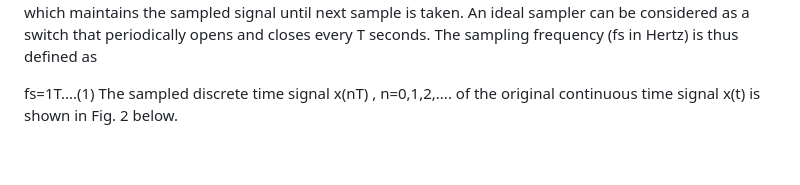
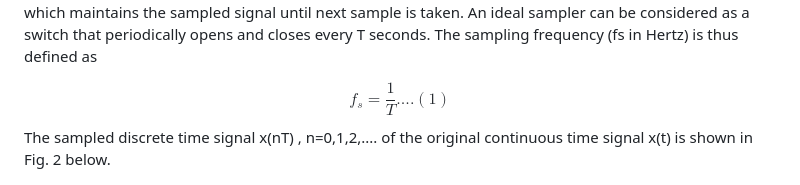
Before and after one commit to virtual-labs/exp-sampling-theorem-iitkgp, a Markdown page: experiment/theory.md, the part around the change printed below. Drawn GitHub-style; blank space fills up the shorter version.

```diff
--- a/experiment/theory.md
+++ b/experiment/theory.md
@@ -27,7 +27,7 @@ The typical block diagram of an ADC is shown in Fig. 1 below. <br />
 
 The process of digitization consists of first sampling (digitization in time) and quantization (digitization in amplitude). In this experiment we will study and understand the principle of sampling, while the principle of quantization will be studied in the next experiment. The sampling process depicts an analog signal as a sequence of values. The basic sampling function can be carried out with an ideal 'sample-and-hold' circuit which maintains the sampled signal until next sample is taken. An ideal sampler can be considered as a switch that periodically opens and closes every T seconds. The sampling frequency (fs in Hertz) is thus defined as
 
-fs=1T....(1)
+$$f_s=\frac{1}{T}....(1)$$
 The sampled discrete time signal x(nT) , n=0,1,2,.... of the original continuous time signal x(t) is shown in Fig. 2 below.<br/>
 
 <div align="center">
```
Also changed, not shown: other parts of experiment/theory.md (+3 -2 lines).
